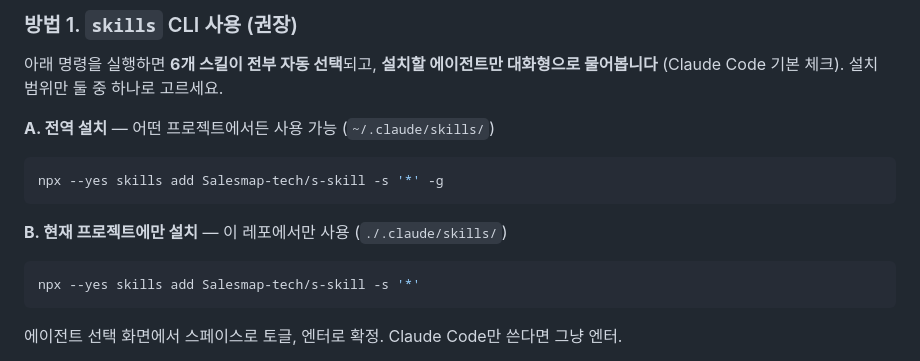
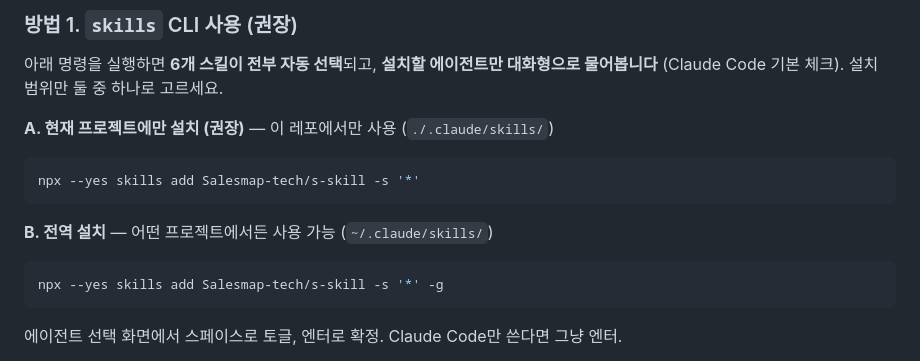
Before and after one commit to Salesmap-tech/s-skill, a Markdown page: README.md, the part around the change. GitHub-like rendering.

Commit message:
Recommend project-scoped install over global in README
Co-Authored-By: Claude Opus 4.7 (1M context) <noreply@anthropic.com>

````diff
--- a/README.md
+++ b/README.md
@@ -19,16 +19,16 @@
 
 아래 명령을 실행하면 **6개 스킬이 전부 자동 선택**되고, **설치할 에이전트만 대화형으로 물어봅니다** (Claude Code 기본 체크). 설치 범위만 둘 중 하나로 고르세요.
 
-**A. 전역 설치** — 어떤 프로젝트에서든 사용 가능 (`~/.claude/skills/`)
+**A. 현재 프로젝트에만 설치 (권장)** — 이 레포에서만 사용 (`./.claude/skills/`)
+
+```bash
+npx --yes skills add Salesmap-tech/s-skill -s '*'
+```
+
+**B. 전역 설치** — 어떤 프로젝트에서든 사용 가능 (`~/.claude/skills/`)
 
 ```bash
 npx --yes skills add Salesmap-tech/s-skill -s '*' -g
-```
-
-**B. 현재 프로젝트에만 설치** — 이 레포에서만 사용 (`./.claude/skills/`)
-
-```bash
-npx --yes skills add Salesmap-tech/s-skill -s '*'
 ```
 
 에이전트 선택 화면에서 스페이스로 토글, 엔터로 확정. Claude Code만 쓴다면 그냥 엔터.
````
